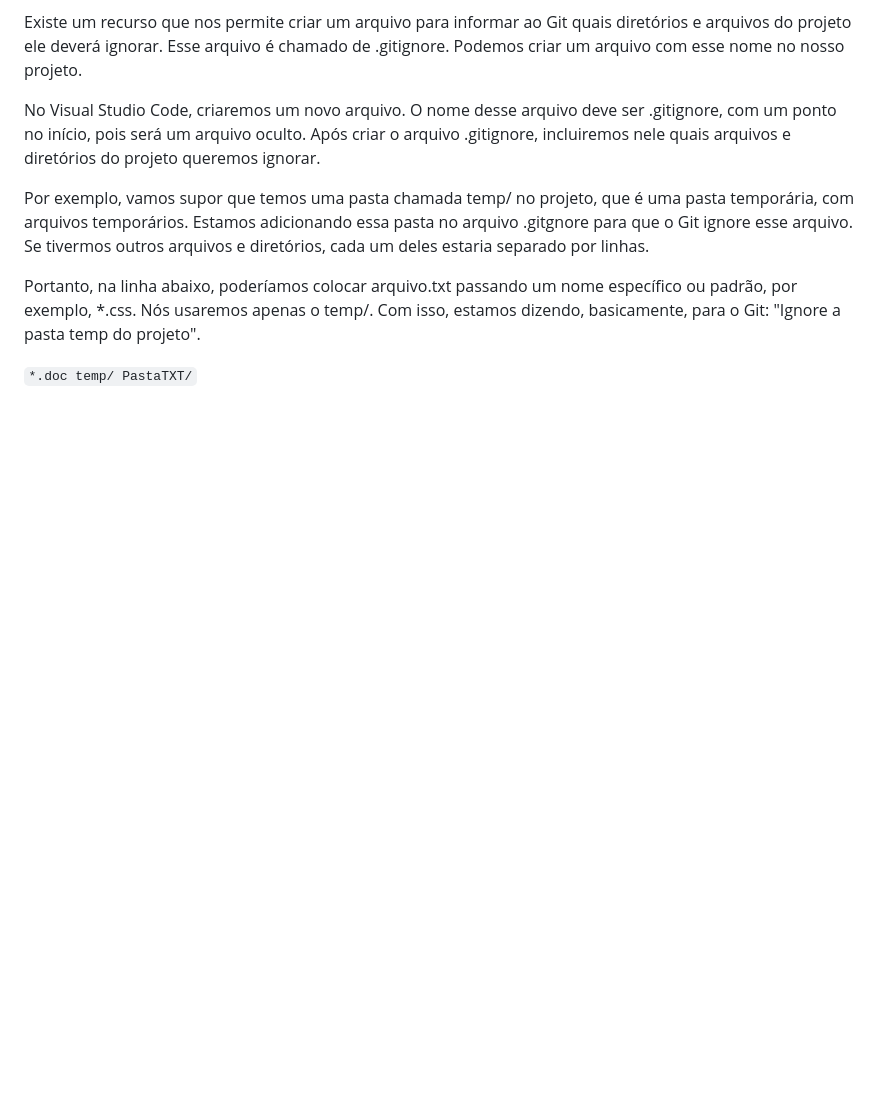
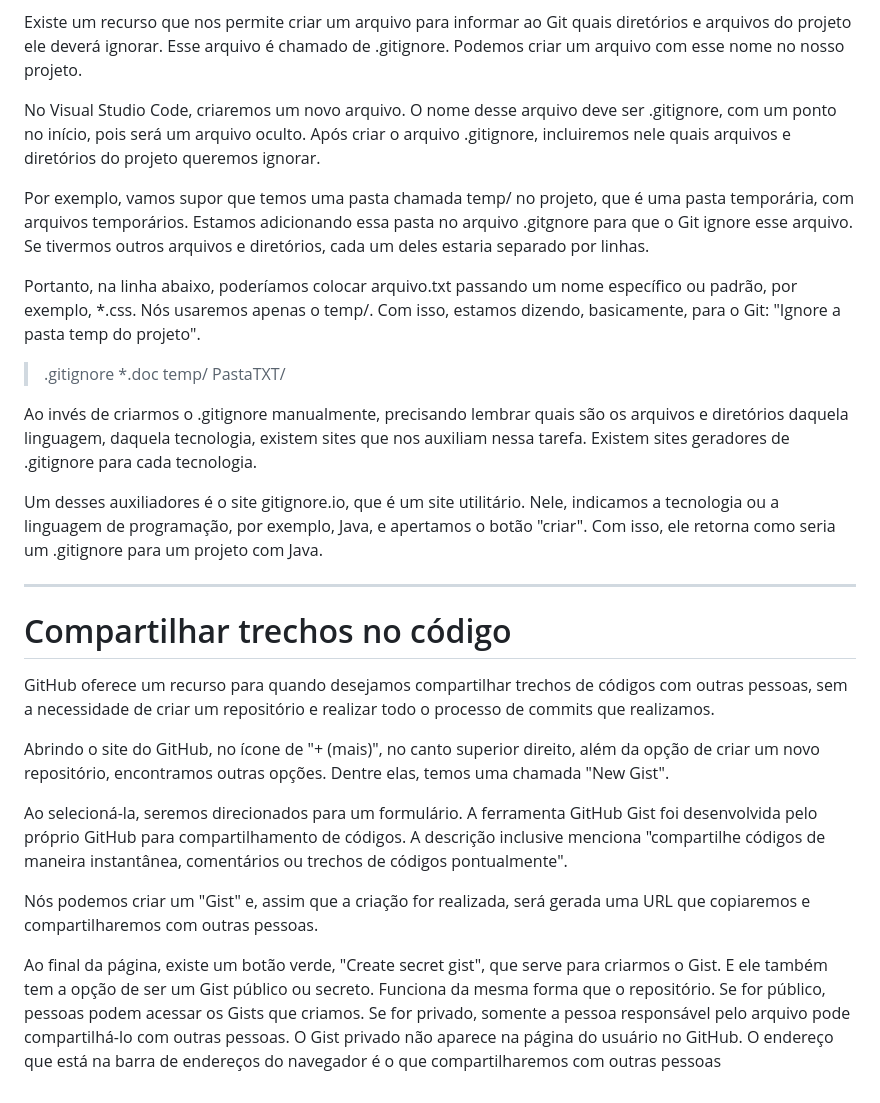
Before and after one commit to SinaraSSB/PlayVideo, a Markdown page: README.md, the part around the change. GitHub-like rendering; blank space fills up the shorter version.

Commit message:
New Gist -

```diff
--- a/README.md
+++ b/README.md
@@ -488,7 +488,29 @@ Existe um recurso que nos permite criar um arquivo para informar ao Git quais di
 Portanto, na linha abaixo, poderíamos colocar arquivo.txt passando um nome específico ou padrão,
  por exemplo, *.css. Nós usaremos apenas o temp/. Com isso, estamos dizendo, basicamente,
  para o Git: "Ignore a pasta temp do projeto".
+> .gitignore
+> *.doc
+> temp/
+> PastaTXT/
 
-` *.doc
-temp/
-PastaTXT/ `
+Ao invés de criarmos o .gitignore manualmente, precisando lembrar quais são os arquivos e diretórios daquela linguagem, daquela tecnologia, existem sites que nos auxiliam nessa tarefa.
+Existem sites geradores de .gitignore para cada tecnologia.
+
+Um desses auxiliadores é o site gitignore.io, que é um site utilitário.
+ Nele, indicamos a tecnologia ou a linguagem de programação, por exemplo, Java,
+ e apertamos o botão "criar". Com isso, ele retorna como seria um .gitignore para um projeto com Java.
+
+---
+# Compartilhar trechos no código
+
+ GitHub oferece um recurso para quando desejamos compartilhar trechos de códigos com outras pessoas, sem a necessidade de criar um repositório e realizar todo o processo de commits que realizamos.
+
+Abrindo o site do GitHub, no ícone de "+ (mais)", no canto superior direito, além da opção de criar um novo repositório, encontramos outras opções. Dentre elas, temos uma chamada "New Gist".
+
+Ao selecioná-la, seremos direcionados para um formulário. A ferramenta GitHub Gist foi desenvolvida pelo próprio GitHub para compartilhamento de códigos. A descrição inclusive menciona "compartilhe códigos de maneira instantânea, comentários ou trechos de códigos pontualmente".
+
+Nós podemos criar um "Gist" e, assim que a criação for realizada, será gerada uma URL que copiaremos e compartilharemos com outras pessoas.
+
+Ao final da página, existe um botão verde, "Create secret gist", que serve para criarmos o Gist. E ele também tem a opção de ser um Gist público ou secreto.
+Funciona da mesma forma que o repositório. Se for público, pessoas podem acessar os Gists que criamos. Se for privado, somente a pessoa responsável pelo arquivo pode compartilhá-lo com outras pessoas. O Gist privado não aparece na página do usuário no GitHub.
+O endereço que está na barra de endereços do navegador é o que compartilharemos com outras pessoas
```
